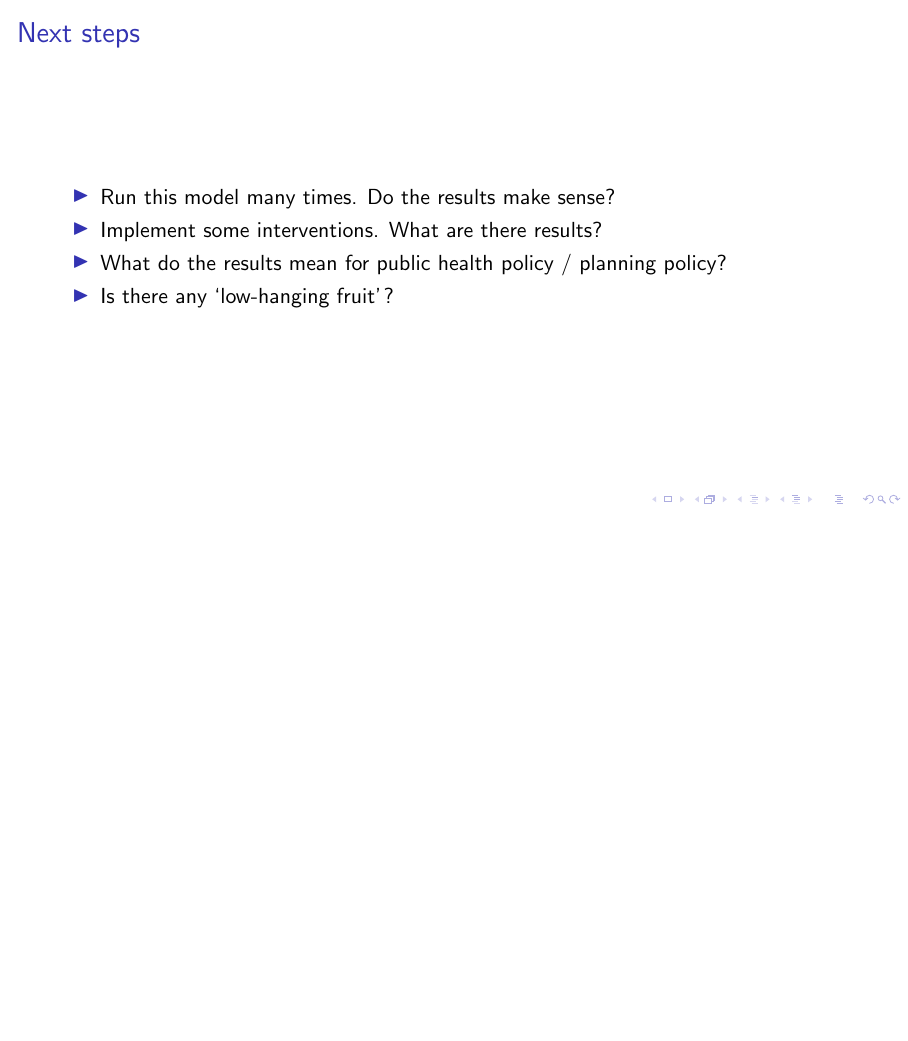
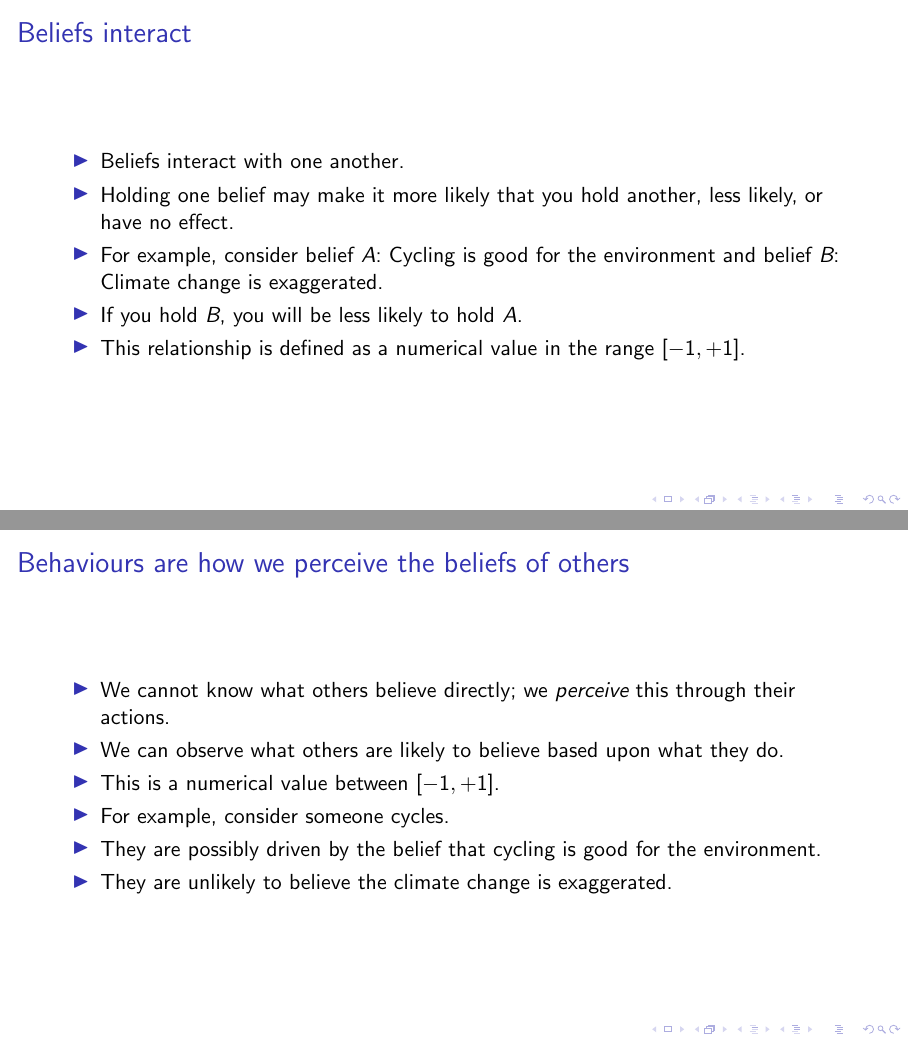
Before and after one commit to 0xr0bert/cusp-seminar-2022, LaTeX slides (presentation.tex): page 6 of 7 before the commit and pages 6 and 7 of 9 after it, the two joined at a grey line, the shorter picture padded with empty space. Compiled offline with pdfLaTeX.

Commit message:
Add few more slides

```diff
--- a/presentation.tex
+++ b/presentation.tex
@@ -61,6 +61,29 @@
 \end{frame}
 
 \begin{frame}
+    \frametitle{Beliefs interact}
+    \begin{itemize}
+        \item Beliefs interact with one another.
+        \item Holding one belief may make it more likely that you hold another, less likely, or have no effect.
+        \item For example, consider belief \emph{A}: Cycling is good for the environment and belief \emph{B}: Climate change is exaggerated.
+        \item If you hold \emph{B}, you will be less likely to hold \emph{A}.
+        \item This relationship is defined as a numerical value in the range \([-1, +1]\).
+    \end{itemize}
+\end{frame}
+
+\begin{frame}
+    \frametitle{Behaviours are how we perceive the beliefs of others}
+    \begin{itemize}
+        \item We cannot know what others believe directly; we \emph{perceive} this through their actions.
+        \item We can observe what others are likely to believe based upon what they do.
+        \item This is a numerical value between \([-1, +1]\).
+        \item For example, consider someone cycles.
+        \item They are possibly driven by the belief that cycling is good for the environment.
+        \item They are unlikely to believe the climate change is exaggerated.
+    \end{itemize}
+\end{frame}
+
+\begin{frame}
     \frametitle{Next steps}
     \begin{itemize}
         \item Run this model many times. Do the results make sense?
```
